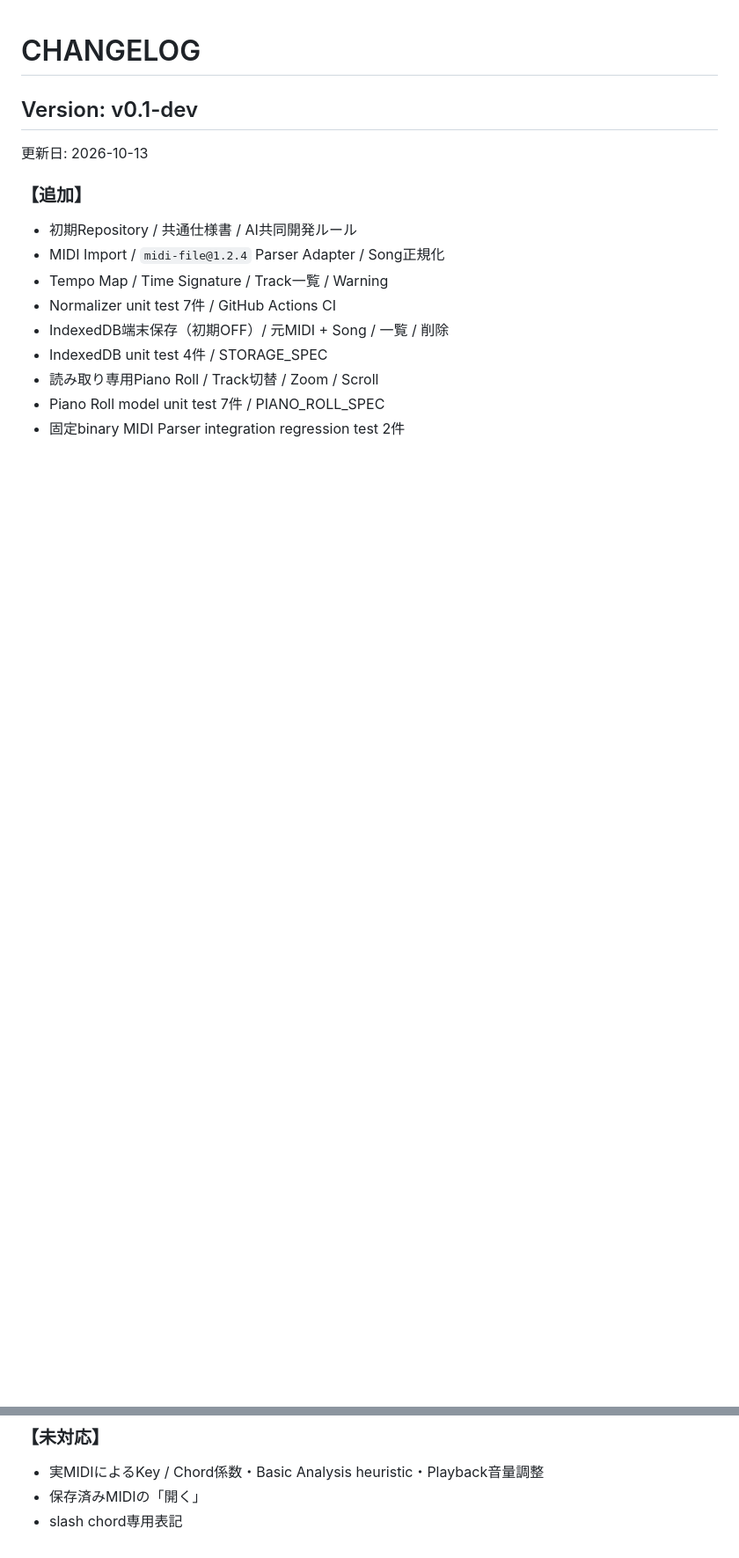
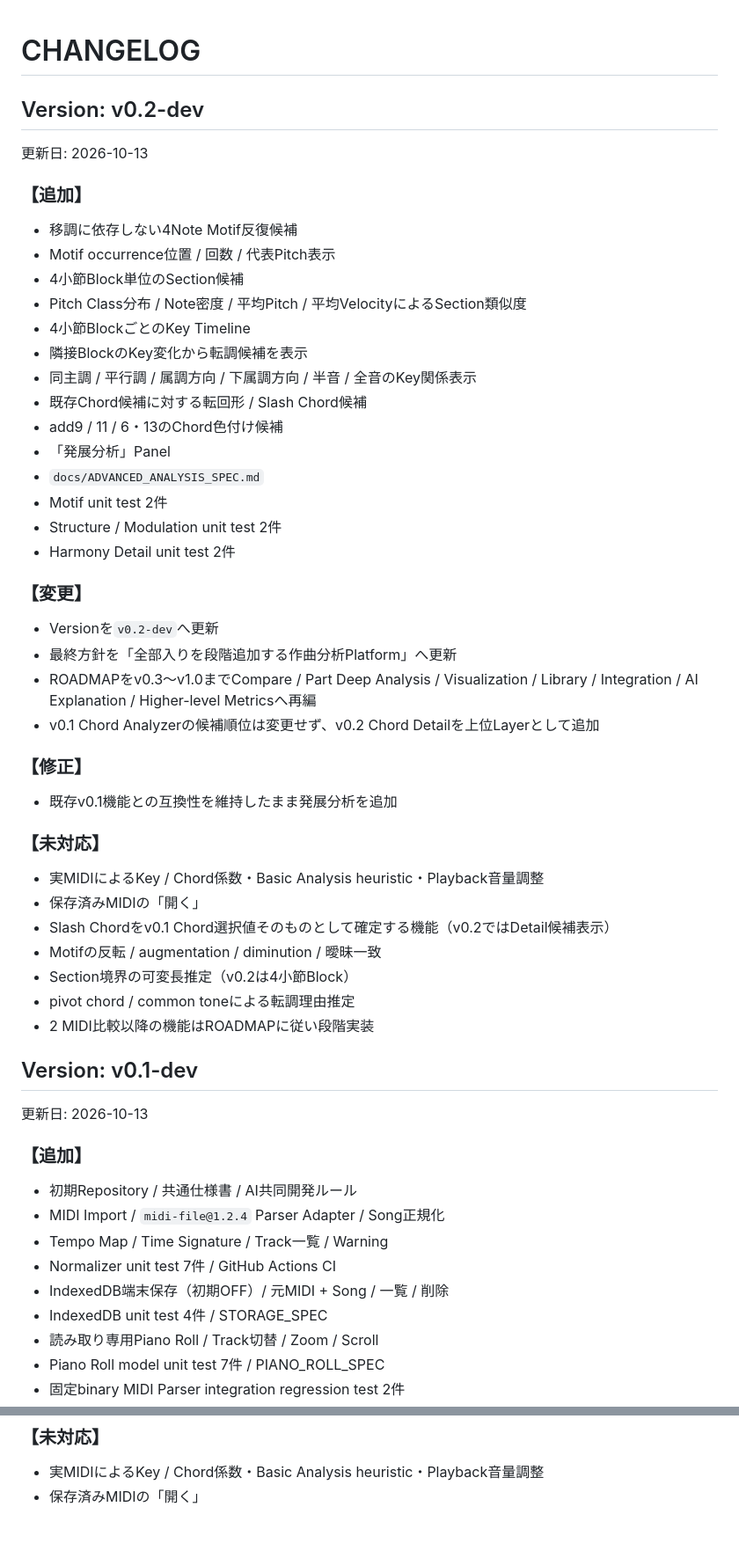
Before and after one commit to tamurayuuki46-cpu/midi-analyzer, a Markdown page: CHANGELOG.md, 2 parts joined by grey strips. Shown at 88% size. Rendered like a GitHub page; blank space fills up the shorter version.

Commit message:
Record v0.2-dev changes

```diff
--- a/CHANGELOG.md
+++ b/CHANGELOG.md
@@ -1,4 +1,41 @@
 # CHANGELOG
+
+## Version: v0.2-dev
+更新日: 2026-10-13
+
+### 【追加】
+- 移調に依存しない4Note Motif反復候補
+- Motif occurrence位置 / 回数 / 代表Pitch表示
+- 4小節Block単位のSection候補
+- Pitch Class分布 / Note密度 / 平均Pitch / 平均VelocityによるSection類似度
+- 4小節BlockごとのKey Timeline
+- 隣接BlockのKey変化から転調候補を表示
+- 同主調 / 平行調 / 属調方向 / 下属調方向 / 半音 / 全音のKey関係表示
+- 既存Chord候補に対する転回形 / Slash Chord候補
+- add9 / 11 / 6・13のChord色付け候補
+- 「発展分析」Panel
+- `docs/ADVANCED_ANALYSIS_SPEC.md`
+- Motif unit test 2件
+- Structure / Modulation unit test 2件
+- Harmony Detail unit test 2件
+
+### 【変更】
+- Versionを`v0.2-dev`へ更新
+- 最終方針を「全部入りを段階追加する作曲分析Platform」へ更新
+- ROADMAPをv0.3〜v1.0までCompare / Part Deep Analysis / Visualization / Library / Integration / AI Explanation / Higher-level Metricsへ再編
+- v0.1 Chord Analyzerの候補順位は変更せず、v0.2 Chord Detailを上位Layerとして追加
+
+### 【修正】
+- 既存v0.1機能との互換性を維持したまま発展分析を追加
+
+### 【未対応】
+- 実MIDIによるKey / Chord係数・Basic Analysis heuristic・Playback音量調整
+- 保存済みMIDIの「開く」
+- Slash Chordをv0.1 Chord選択値そのものとして確定する機能（v0.2ではDetail候補表示）
+- Motifの反転 / augmentation / diminution / 曖昧一致
+- Section境界の可変長推定（v0.2は4小節Block）
+- pivot chord / common toneによる転調理由推定
+- 2 MIDI比較以降の機能はROADMAPに従い段階実装
 
 ## Version: v0.1-dev
 更新日: 2026-10-13
@@ -66,4 +103,3 @@
 ### 【未対応】
 - 実MIDIによるKey / Chord係数・Basic Analysis heuristic・Playback音量調整
 - 保存済みMIDIの「開く」
-- slash chord専用表記
```
